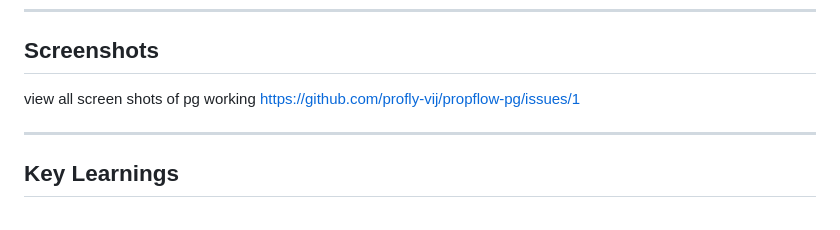
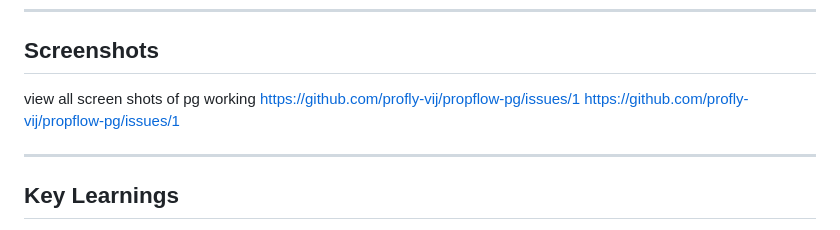
Before and after one commit to profly-vij/propflow-pg, a Markdown page: README.md, the part around the change. Drawn GitHub-style.

```diff
--- a/README.md
+++ b/README.md
@@ -135,6 +135,7 @@ App runs at `http://localhost:5000`
 ## Screenshots
 view all screen shots of pg working
 https://github.com/profly-vij/propflow-pg/issues/1
+https://github.com/profly-vij/propflow-pg/issues/1
 
 
 ---
```
